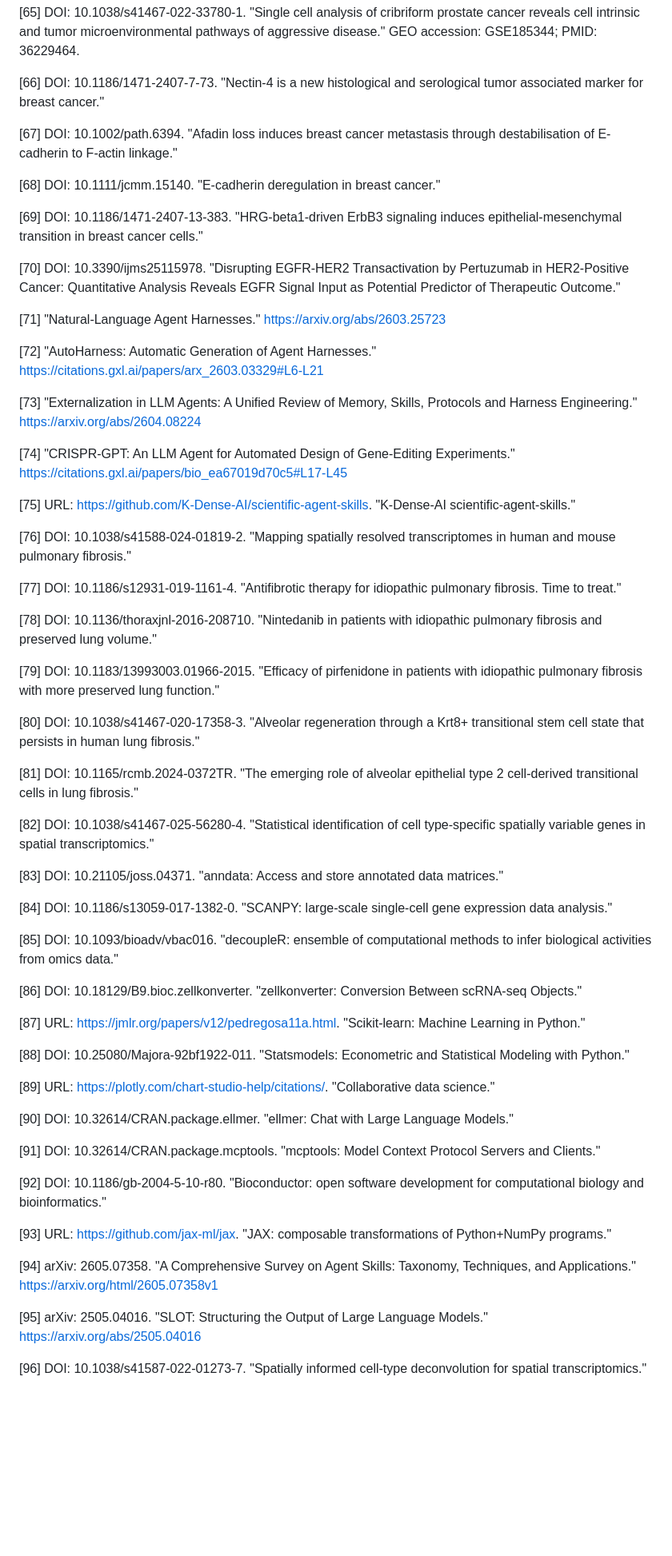
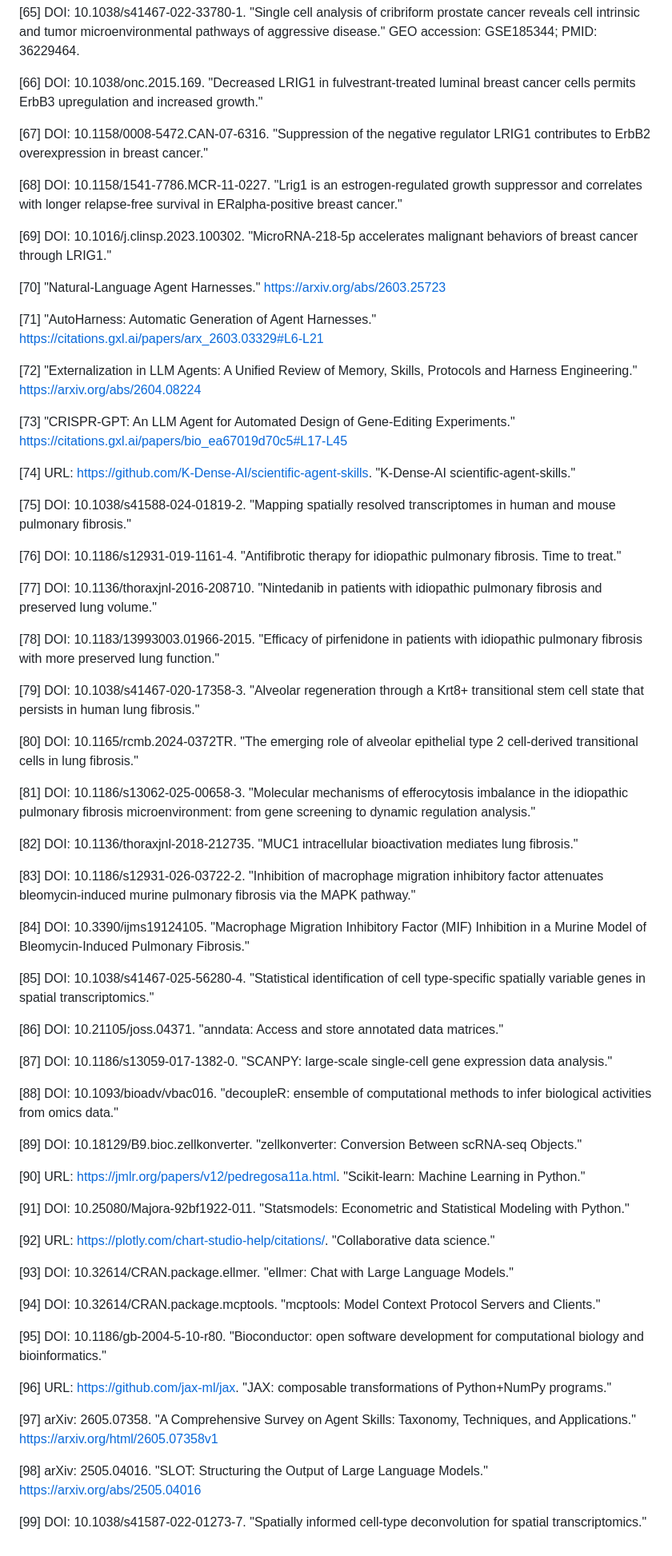
Before and after one commit to junghyunJJ/DeepMAST, a Markdown page: docs/writing/paper_structure.md, the part around one of its changes. Shown at 80% size. Rendered like a GitHub page; blank space fills up the shorter version.

```diff
--- a/docs/writing/paper_structure.md
+++ b/docs/writing/paper_structure.md
@@ -1052,64 +1066,70 @@ Future work should pair broader benchmarking with stronger biological validation
 
 [65] DOI: 10.1038/s41467-022-33780-1. "Single cell analysis of cribriform prostate cancer reveals cell intrinsic and tumor microenvironmental pathways of aggressive disease." GEO accession: GSE185344; PMID: 36229464.
 
-[66] DOI: 10.1186/1471-2407-7-73. "Nectin-4 is a new histological and serological tumor associated marker for breast cancer."
+[66] DOI: 10.1038/onc.2015.169. "Decreased LRIG1 in fulvestrant-treated luminal breast cancer cells permits ErbB3 upregulation and increased growth."
 
-[67] DOI: 10.1002/path.6394. "Afadin loss induces breast cancer metastasis through destabilisation of E-cadherin to F-actin linkage."
+[67] DOI: 10.1158/0008-5472.CAN-07-6316. "Suppression of the negative regulator LRIG1 contributes to ErbB2 overexpression in breast cancer."
 
-[68] DOI: 10.1111/jcmm.15140. "E-cadherin deregulation in breast cancer."
+[68] DOI: 10.1158/1541-7786.MCR-11-0227. "Lrig1 is an estrogen-regulated growth suppressor and correlates with longer relapse-free survival in ERalpha-positive breast cancer."
 
-[69] DOI: 10.1186/1471-2407-13-383. "HRG-beta1-driven ErbB3 signaling induces epithelial-mesenchymal transition in breast cancer cells."
+[69] DOI: 10.1016/j.clinsp.2023.100302. "MicroRNA-218-5p accelerates malignant behaviors of breast cancer through LRIG1."
 
-[70] DOI: 10.3390/ijms25115978. "Disrupting EGFR-HER2 Transactivation by Pertuzumab in HER2-Positive Cancer: Quantitative Analysis Reveals EGFR Signal Input as Potential Predictor of Therapeutic Outcome."
+[70] "Natural-Language Agent Harnesses." https://arxiv.org/abs/2603.25723
 
-[71] "Natural-Language Agent Harnesses." https://arxiv.org/abs/2603.25723
+[71] "AutoHarness: Automatic Generation of Agent Harnesses." https://citations.gxl.ai/papers/arx_2603.03329#L6-L21
 
-[72] "AutoHarness: Automatic Generation of Agent Harnesses." https://citations.gxl.ai/papers/arx_2603.03329#L6-L21
+[72] "Externalization in LLM Agents: A Unified Review of Memory, Skills, Protocols and Harness Engineering." https://arxiv.org/abs/2604.08224
 
-[73] "Externalization in LLM Agents: A Unified Review of Memory, Skills, Protocols and Harness Engineering." https://arxiv.org/abs/2604.08224
+[73] "CRISPR-GPT: An LLM Agent for Automated Design of Gene-Editing Experiments." https://citations.gxl.ai/papers/bio_ea67019d70c5#L17-L45
 
-[74] "CRISPR-GPT: An LLM Agent for Automated Design of Gene-Editing Experiments." https://citations.gxl.ai/papers/bio_ea67019d70c5#L17-L45
+[74] URL: https://github.com/K-Dense-AI/scientific-agent-skills. "K-Dense-AI scientific-agent-skills."
 
-[75] URL: https://github.com/K-Dense-AI/scientific-agent-skills. "K-Dense-AI scientific-agent-skills."
+[75] DOI: 10.1038/s41588-024-01819-2. "Mapping spatially resolved transcriptomes in human and mouse pulmonary fibrosis."
 
-[76] DOI: 10.1038/s41588-024-01819-2. "Mapping spatially resolved transcriptomes in human and mouse pulmonary fibrosis."
+[76] DOI: 10.1186/s12931-019-1161-4. "Antifibrotic therapy for idiopathic pulmonary fibrosis. Time to treat."
 
-[77] DOI: 10.1186/s12931-019-1161-4. "Antifibrotic therapy for idiopathic pulmonary fibrosis. Time to treat."
+[77] DOI: 10.1136/thoraxjnl-2016-208710. "Nintedanib in patients with idiopathic pulmonary fibrosis and preserved lung volume."
 
-[78] DOI: 10.1136/thoraxjnl-2016-208710. "Nintedanib in patients with idiopathic pulmonary fibrosis and preserved lung volume."
+[78] DOI: 10.1183/13993003.01966-2015. "Efficacy of pirfenidone in patients with idiopathic pulmonary fibrosis with more preserved lung function."
 
-[79] DOI: 10.1183/13993003.01966-2015. "Efficacy of pirfenidone in patients with idiopathic pulmonary fibrosis with more preserved lung function."
+[79] DOI: 10.1038/s41467-020-17358-3. "Alveolar regeneration through a Krt8+ transitional stem cell state that persists in human lung fibrosis."
 
-[80] DOI: 10.1038/s41467-020-17358-3. "Alveolar regeneration through a Krt8+ transitional stem cell state that persists in human lung fibrosis."
+[80] DOI: 10.1165/rcmb.2024-0372TR. "The emerging role of alveolar epithelial type 2 cell-derived transitional cells in lung fibrosis."
 
-[81] DOI: 10.1165/rcmb.2024-0372TR. "The emerging role of alveolar epithelial type 2 cell-derived transitional cells in lung fibrosis."
+[81] DOI: 10.1186/s13062-025-00658-3. "Molecular mechanisms of efferocytosis imbalance in the idiopathic pulmonary fibrosis microenvironment: from gene screening to dynamic regulation analysis."
 
-[82] DOI: 10.1038/s41467-025-56280-4. "Statistical identification of cell type-specific spatially variable genes in spatial transcriptomics."
+[82] DOI: 10.1136/thoraxjnl-2018-212735. "MUC1 intracellular bioactivation mediates lung fibrosis."
 
-[83] DOI: 10.21105/joss.04371. "anndata: Access and store annotated data matrices."
+[83] DOI: 10.1186/s12931-026-03722-2. "Inhibition of macrophage migration inhibitory factor attenuates bleomycin-induced murine pulmonary fibrosis via the MAPK pathway."
 
-[84] DOI: 10.1186/s13059-017-1382-0. "SCANPY: large-scale single-cell gene expression data analysis."
+[84] DOI: 10.3390/ijms19124105. "Macrophage Migration Inhibitory Factor (MIF) Inhibition in a Murine Model of Bleomycin-Induced Pulmonary Fibrosis."
 
-[85] DOI: 10.1093/bioadv/vbac016. "decoupleR: ensemble of computational methods to infer biological activities from omics data."
+[85] DOI: 10.1038/s41467-025-56280-4. "Statistical identification of cell type-specific spatially variable genes in spatial transcriptomics."
 
-[86] DOI: 10.18129/B9.bioc.zellkonverter. "zellkonverter: Conversion Between scRNA-seq Objects."
+[86] DOI: 10.21105/joss.04371. "anndata: Access and store annotated data matrices."
 
-[87] URL: https://jmlr.org/papers/v12/pedregosa11a.html. "Scikit-learn: Machine Learning in Python."
+[87] DOI: 10.1186/s13059-017-1382-0. "SCANPY: large-scale single-cell gene expression data analysis."
 
-[88] DOI: 10.25080/Majora-92bf1922-011. "Statsmodels: Econometric and Statistical Modeling with Python."
+[88] DOI: 10.1093/bioadv/vbac016. "decoupleR: ensemble of computational methods to infer biological activities from omics data."
 
-[89] URL: https://plotly.com/chart-studio-help/citations/. "Collaborative data science."
+[89] DOI: 10.18129/B9.bioc.zellkonverter. "zellkonverter: Conversion Between scRNA-seq Objects."
 
-[90] DOI: 10.32614/CRAN.package.ellmer. "ellmer: Chat with Large Language Models."
+[90] URL: https://jmlr.org/papers/v12/pedregosa11a.html. "Scikit-learn: Machine Learning in Python."
 
-[91] DOI: 10.32614/CRAN.package.mcptools. "mcptools: Model Context Protocol Servers and Clients."
+[91] DOI: 10.25080/Majora-92bf1922-011. "Statsmodels: Econometric and Statistical Modeling with Python."
 
-[92] DOI: 10.1186/gb-2004-5-10-r80. "Bioconductor: open software development for computational biology and bioinformatics."
+[92] URL: https://plotly.com/chart-studio-help/citations/. "Collaborative data science."
 
-[93] URL: https://github.com/jax-ml/jax. "JAX: composable transformations of Python+NumPy programs."
+[93] DOI: 10.32614/CRAN.package.ellmer. "ellmer: Chat with Large Language Models."
 
-[94] arXiv: 2605.07358. "A Comprehensive Survey on Agent Skills: Taxonomy, Techniques, and Applications." https://arxiv.org/html/2605.07358v1
+[94] DOI: 10.32614/CRAN.package.mcptools. "mcptools: Model Context Protocol Servers and Clients."
 
-[95] arXiv: 2505.04016. "SLOT: Structuring the Output of Large Language Models." https://arxiv.org/abs/2505.04016
+[95] DOI: 10.1186/gb-2004-5-10-r80. "Bioconductor: open software development for computational biology and bioinformatics."
 
-[96] DOI: 10.1038/s41587-022-01273-7. "Spatially informed cell-type deconvolution for spatial transcriptomics."
+[96] URL: https://github.com/jax-ml/jax. "JAX: composable transformations of Python+NumPy programs."
+
+[97] arXiv: 2605.07358. "A Comprehensive Survey on Agent Skills: Taxonomy, Techniques, and Applications." https://arxiv.org/html/2605.07358v1
+
+[98] arXiv: 2505.04016. "SLOT: Structuring the Output of Large Language Models." https://arxiv.org/abs/2505.04016
+
+[99] DOI: 10.1038/s41587-022-01273-7. "Spatially informed cell-type deconvolution for spatial transcriptomics."
```
Also changed, not shown: other parts of docs/writing/paper_structure.md (+43 -29 lines).
